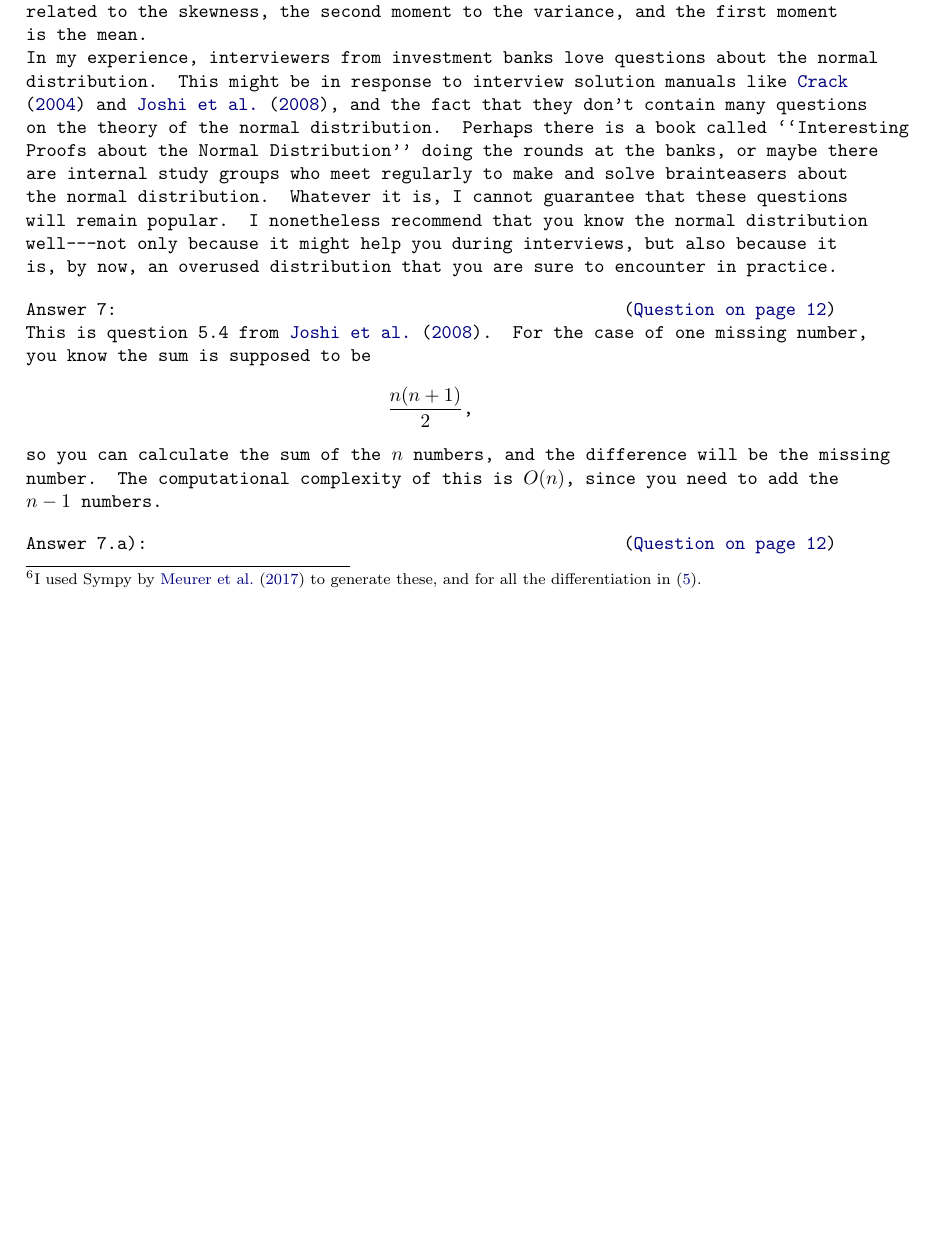
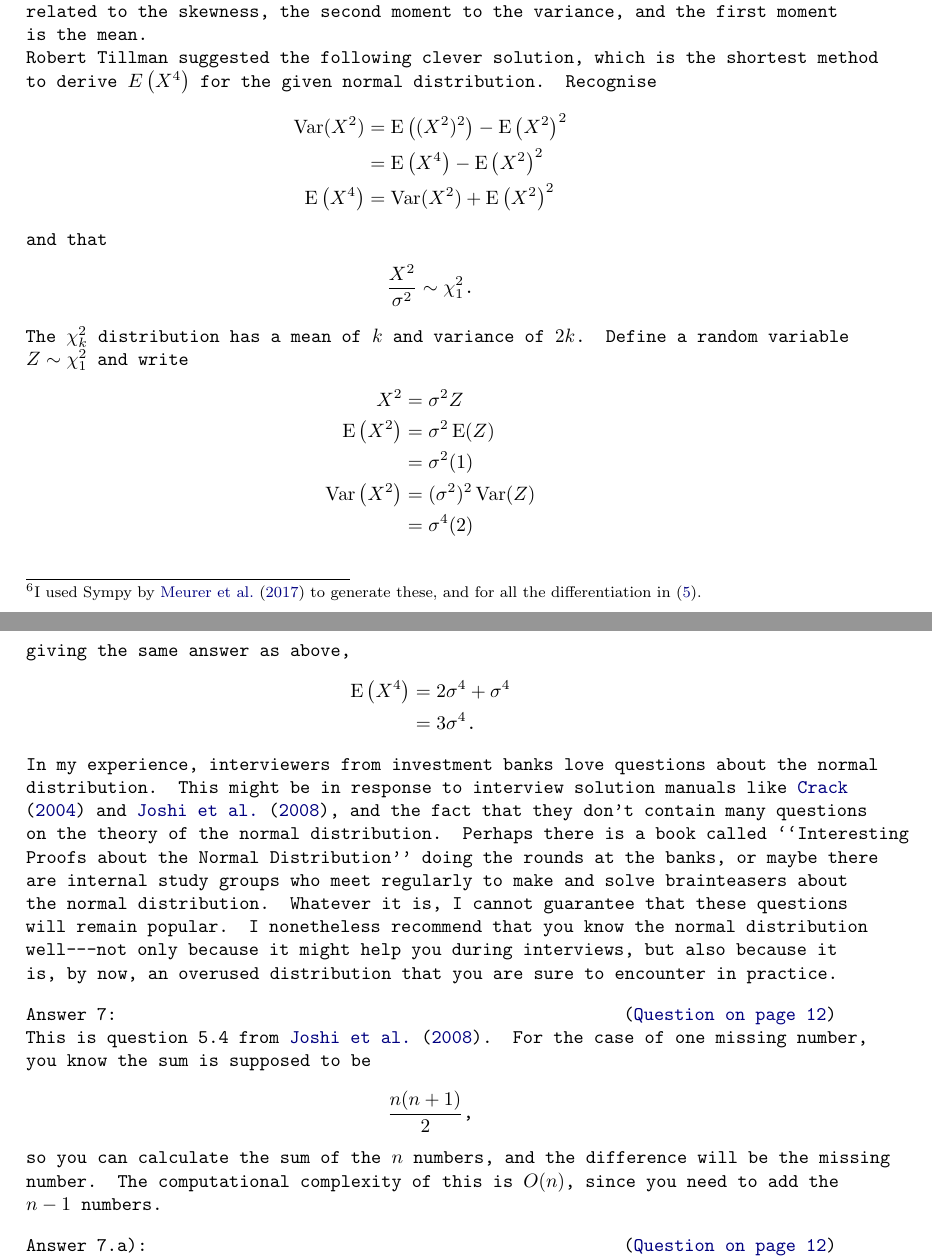
Before and after one commit to dwcoder/QuantitativePrimer, a LaTeX document (src/QuantitativePrimer.tex, which reads src/answers/normalfourthmoment.tex): part of page 18 of 88 before the commit and two parts of pages 18 and 19 of 88 after it, the two joined at a grey line, cut so that both start at the same text, the shorter picture padded with empty space. Compiled offline with pdfLaTeX.

Commit message:
Add Rober Tillman's solution

```diff
--- a/src/QuantitativePrimer.tex
+++ b/src/QuantitativePrimer.tex
@@ -5,10 +5,10 @@
 % Should be of the format V<A>.<B>.<C>
 % A: Increment with major changes in layouts, large new sections added.
 % B: Increment when new questions are added
-% C: Increment with minor error corrections.
+% C: Increment with minor error corrections and additions
 % When B is incrememted, C is reset to zero
 % When A is incrememted, B and C is reset to zero
-\newcommand{\docversion}{V1.1.1}
+\newcommand{\docversion}{V1.1.2}
 \begin{document}
 
 %\doublespacing
--- a/src/answers/normalfourthmoment.tex
+++ b/src/answers/normalfourthmoment.tex
@@ -217,6 +217,37 @@ The fourth moment is used to measure kurtosis,
 the third moment is related to the skewness,
 the second moment to the variance, and the first moment is the mean.
 
+Robert Tillman suggested the following clever solution, which is the shortest method to derive $E\left( X^4 \right)$ for the given normal distribution.
+Recognise
+\begin{align*}
+\Var(X^2) &= \E\left((X^2)^2\right) - \E\left( X^2 \right)^2  \\
+          &= \E\left(X^4\right) - \E\left( X^2 \right)^2  \\
+\E\left(X^4\right)
+&=  \Var(X^2) + \E\left( X^2 \right)^2
+\end{align*}
+and that
+\begin{align*}
+\frac{X^2}{\sigma^2} \sim \chi^2_{1}
+\text{.}
+\end{align*}
+The $\chi^2_k$ distribution has a mean of $k$ and variance of $2k$.
+Define a random variable
+$Z \sim \chi^2_{1}$
+and write
+\begin{align*}
+X^2 &= {\sigma^2} Z \\
+\E\left(X^2 \right) &= {\sigma^2} \E( Z ) \\
+                    &= {\sigma^2} (1) \\
+\Var\left(X^2 \right) &= (\sigma^2)^2 \Var( Z ) \\
+                    &= {\sigma^4} (2) \\
+\end{align*}
+giving the same answer as above,
+\begin{align*}
+\E\left(X^4\right) &= 2 \sigma^4 + \sigma^4 \\
+                   &= 3 \sigma^4
+\text{.}
+\end{align*}
+
 
 In my experience, interviewers from investment banks love questions about the normal distribution.
 This might be in response to interview solution manuals like
```
Also changed, not shown: src/QuantitativePrimer.pdf, src/QuantitativePrimer.tex (6 more changed lines).
